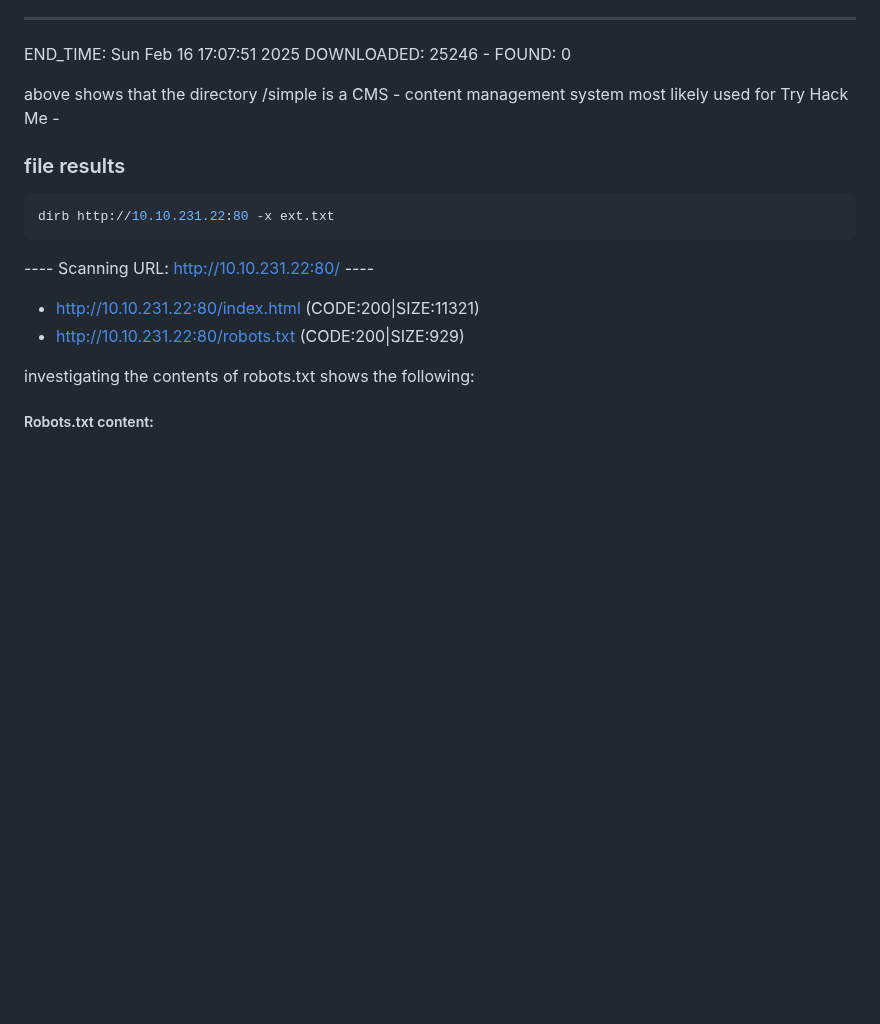
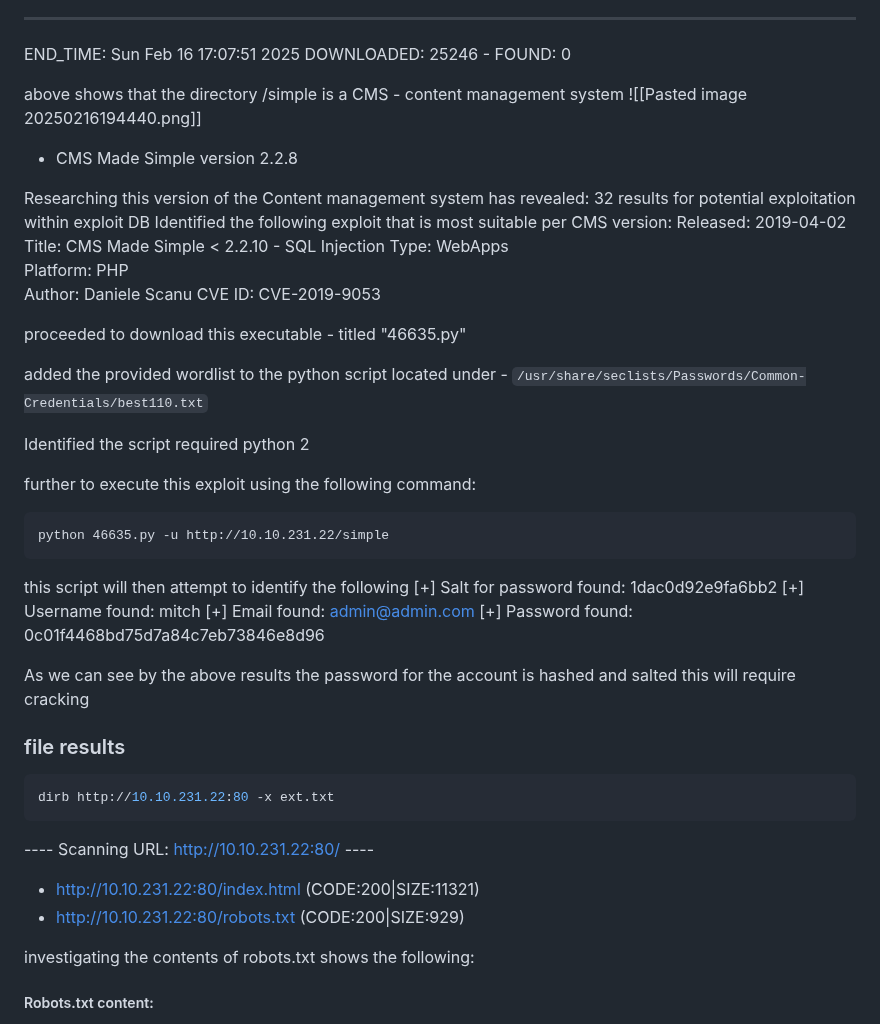
Before and after one commit to luke-mckeever/Cyber_Vault, a Markdown page: CTF's/Simple CTF.md, the part around one of its changes. Rendered like a GitHub page; blank space fills up the shorter version.

````diff
--- a/CTF's/Simple CTF.md
+++ b/CTF's/Simple CTF.md
@@ -183,7 +183,42 @@ END_TIME: Sun Feb 16 17:07:51 2025
 DOWNLOADED: 25246 - FOUND: 0
 
 above shows that the directory /simple is a CMS - content management system
-most likely used for Try Hack Me -
+![[Pasted image 20250216194440.png]]
+-  CMS Made Simple version 2.2.8
+
+Researching this version of the Content management system has revealed:
+32 results for potential exploitation within exploit DB
+Identified the following exploit that is most suitable per CMS version:
+Released: 2019-04-02
+Title: CMS Made Simple < 2.2.10 - SQL Injection
+Type: WebApps
+Platform: PHP
+Author: Daniele Scanu
+CVE ID: CVE-2019-9053
+
+proceeded to download this executable - titled "46635.py"
+
+added the provided wordlist to the python script located under -
+`/usr/share/seclists/Passwords/Common-Credentials/best110.txt`
+
+Identified the script required python 2
+
+further to execute this exploit using the following command:
+```plaintext
+python 46635.py -u http://10.10.231.22/simple
+```
+
+this script will then attempt to identify the following
+[+] Salt for password found: 1dac0d92e9fa6bb2
+[+] Username found: mitch
+[+] Email found: admin@admin.com
+[+] Password found: 0c01f4468bd75d7a84c7eb73846e8d96
+
+As we can see by the above results the password for the account is hashed and salted
+this will require cracking
+
+
+
 
 ### file results
 
@@ -194,6 +229,7 @@ dirb http://10.10.231.22:80 -x ext.txt
 ---- Scanning URL: http://10.10.231.22:80/ ----
 + http://10.10.231.22:80/index.html (CODE:200|SIZE:11321)
 + http://10.10.231.22:80/robots.txt (CODE:200|SIZE:929)
+
 
 investigating the contents of robots.txt shows the following:
 
````
Also changed, not shown: other parts of CTF's/Simple CTF.md (+0 -2 lines).
